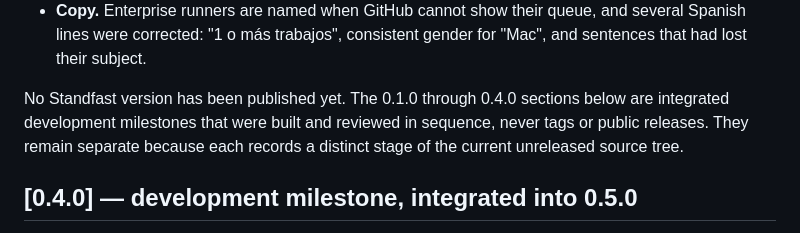
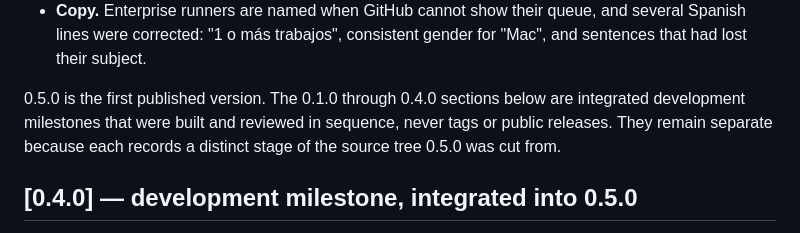
Before and after one commit to Perafan18/standfast, a Markdown page: CHANGELOG.md, the part around the change. GitHub-like rendering.

Commit message:
Stop saying in the CHANGELOG that nothing has been published
The 0.5.0 section still said no Standfast version had been published, which
stopped being true when 0.5.0 shipped on 2026-10-09.

Co-Authored-By: Claude Opus 5.5 <noreply@anthropic.com>
Claude-Session: https://claude.ai/code/session_016a1Tbc1hmkmS411toesvYF

```diff
--- a/CHANGELOG.md
+++ b/CHANGELOG.md
@@ -303,10 +303,10 @@ Fixed in the pre-launch review, before anything was published:
   Spanish lines were corrected: "1 o más trabajos", consistent gender for "Mac", and
   sentences that had lost their subject.
 
-No Standfast version has been published yet. The 0.1.0 through 0.4.0 sections below are
+0.5.0 is the first published version. The 0.1.0 through 0.4.0 sections below are
 integrated development milestones that were built and reviewed in sequence, never tags or
-public releases. They remain separate because each records a distinct stage of the current
-unreleased source tree.
+public releases. They remain separate because each records a distinct stage of the source
+tree 0.5.0 was cut from.
 
 ## [0.4.0] — development milestone, integrated into 0.5.0
 
```
